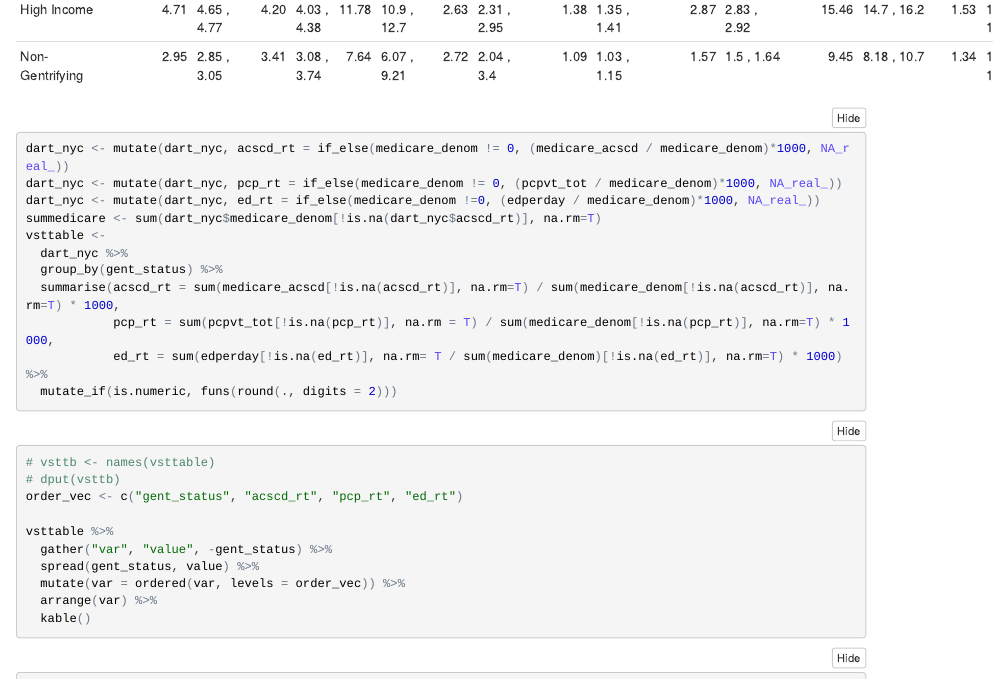
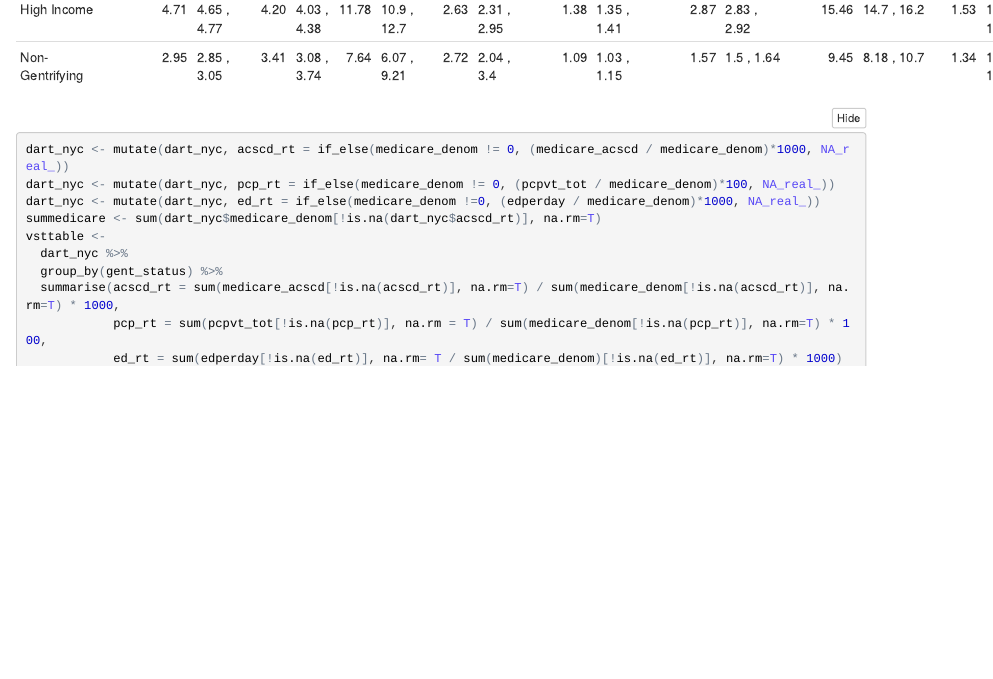
Before and after one commit to Maxwell-Austensen/capstone, an R Markdown document (dartmouth_docsPCSA.Rmd): the page in a window 1100 px wide, from 3080 px down before the commit and from 3060 px down after it, so that both start at the same text. The pictures show the output file dartmouth_docsPCSA.nb.html that the author committed with the source, opened offline.

Commit message:
change pc visit units

````diff
--- a/dartmouth_docsPCSA.Rmd
+++ b/dartmouth_docsPCSA.Rmd
@@ -172,7 +172,7 @@ kable(sumtable)
 ```{r}
 
 dart_nyc <- mutate(dart_nyc, acscd_rt = if_else(medicare_denom != 0, (medicare_acscd / medicare_denom)*1000, NA_real_))
-dart_nyc <- mutate(dart_nyc, pcp_rt = if_else(medicare_denom != 0, (pcpvt_tot / medicare_denom)*1000, NA_real_))
+dart_nyc <- mutate(dart_nyc, pcp_rt = if_else(medicare_denom != 0, (pcpvt_tot / medicare_denom)*100, NA_real_))
 dart_nyc <- mutate(dart_nyc, ed_rt = if_else(medicare_denom !=0, (edperday / medicare_denom)*1000, NA_real_))
 
 summedicare <- sum(dart_nyc$medicare_denom[!is.na(dart_nyc$acscd_rt)], na.rm=T)
@@ -181,7 +181,7 @@ vsttable <-
   dart_nyc %>%
   group_by(gent_status) %>%
   summarise(acscd_rt = sum(medicare_acscd[!is.na(acscd_rt)], na.rm=T) / sum(medicare_denom[!is.na(acscd_rt)], na.rm=T) * 1000,
-            pcp_rt = sum(pcpvt_tot[!is.na(pcp_rt)], na.rm = T) / sum(medicare_denom[!is.na(pcp_rt)], na.rm=T) * 1000,
+            pcp_rt = sum(pcpvt_tot[!is.na(pcp_rt)], na.rm = T) / sum(medicare_denom[!is.na(pcp_rt)], na.rm=T) * 100,
             ed_rt = sum(edperday[!is.na(ed_rt)], na.rm= T / sum(medicare_denom)[!is.na(ed_rt)], na.rm=T) * 1000) %>%
   mutate_if(is.numeric, funs(round(., digits = 2)))
 
````
Also changed, not shown: dartmouth_docsPCSA.nb.html.
